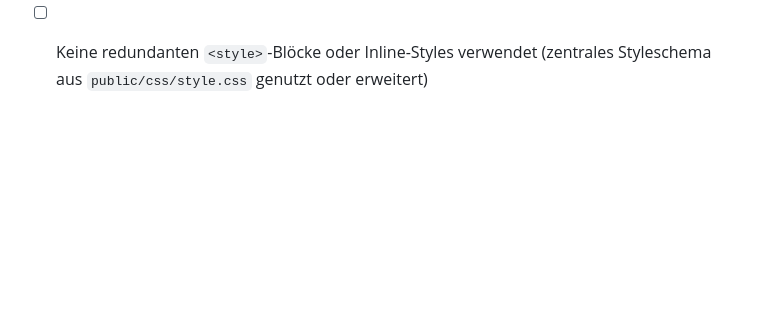
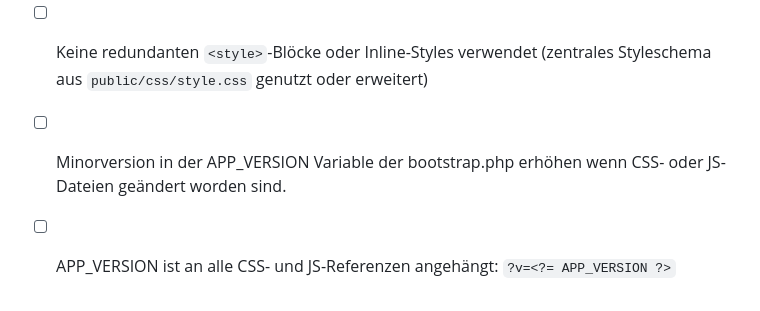
Before and after one commit to dgroebner/kai, a Markdown page: AGENTS.md, the part around the change. GitHub-like rendering; blank space fills up the shorter version.

Commit message:
css and js cache busting

```diff
--- a/AGENTS.md
+++ b/AGENTS.md
@@ -332,3 +332,5 @@ Bevor ein neues Feature als fertig gilt, müssen folgende Punkte erfüllt sein:
 - [ ] JavaScript enthält keine serverseitigen Credentials oder Logik
 - [ ] Domain-Grenzen eingehalten (kein domainübergreifender direkter Klassenimport)
 - [ ] Keine redundanten `<style>`-Blöcke oder Inline-Styles verwendet (zentrales Styleschema aus `public/css/style.css` genutzt oder erweitert)
+- [ ] Minorversion in der APP_VERSION Variable der bootstrap.php erhöhen wenn CSS- oder JS-Dateien geändert worden sind.
+- [ ] APP_VERSION ist an alle CSS- und JS-Referenzen angehängt: `?v=<?= APP_VERSION ?>`
```
